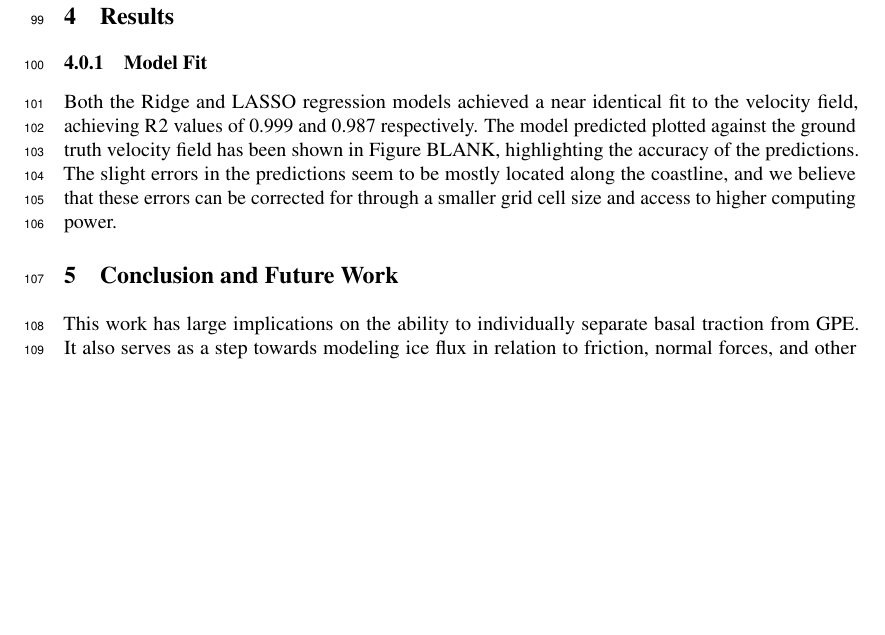
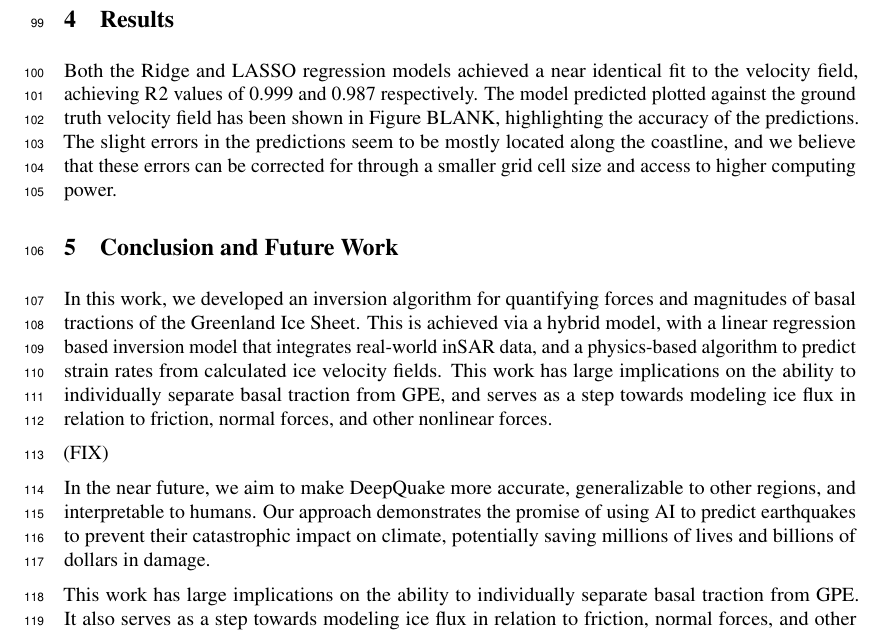
Before and after one commit to kisholabs/research_edits_v0, a LaTeX paper (tackling_climate_workshop.tex): part of page 3 of 4, cut so that both start at the same text, the shorter picture padded with empty space. Compiled offline with pdfLaTeX.

Commit message:
Commit for version 15

```diff
--- a/tackling_climate_workshop.tex
+++ b/tackling_climate_workshop.tex
@@ -117,12 +117,19 @@ This is a linear inversion task, where the effective body-forces in one grid cel
 
 \section{Results}
 
-\subsubsection{Model Fit}
-
 Both the Ridge and LASSO regression models achieved a near identical fit to the velocity field, achieving R$^$2 values of 0.999 and 0.987 respectively. The model predicted plotted against the ground truth velocity field has been shown in Figure BLANK, highlighting the accuracy of the predictions. The slight errors in the predictions seem to be mostly located along the coastline, and we believe that these errors can be corrected for through a smaller grid cell size and access to higher computing power.
 
 
 \section{Conclusion and Future Work}
+
+In this work, we developed an inversion algorithm for quantifying forces and magnitudes of basal tractions of the Greenland Ice Sheet. This is achieved via a hybrid model, with a linear regression based inversion model that integrates real-world inSAR data, and a physics-based algorithm to predict strain rates from calculated ice velocity fields. This work has large implications on the ability to individually separate basal traction from GPE, and serves as a step towards modeling ice flux in relation to friction, normal forces, and other nonlinear forces.
+
+(FIX)
+
+In the near future, we aim to make DeepQuake more accurate, generalizable to other regions, and interpretable to
+humans. Our approach demonstrates the promise of using AI to predict earthquakes to prevent their
+catastrophic impact on climate, potentially saving millions of lives and billions of dollars in damage.
+
 
 This work has large implications on the ability to individually separate basal traction from GPE. It also serves as a step towards modeling ice flux in relation to friction, normal forces, and other nonlinear forces. For example, to quantify the changes in ice flux, we will run multiple inversions and define the velocity field near the edge of Greenland, and we purposely decrease the velocity magnitude by 50\% and that reduced velocity becomes the new data uploaded into the inversion model to get the new basal tractions. We would do a grid search to find a proper velocity field percentage that results in the basal traction reduction.
 
```
